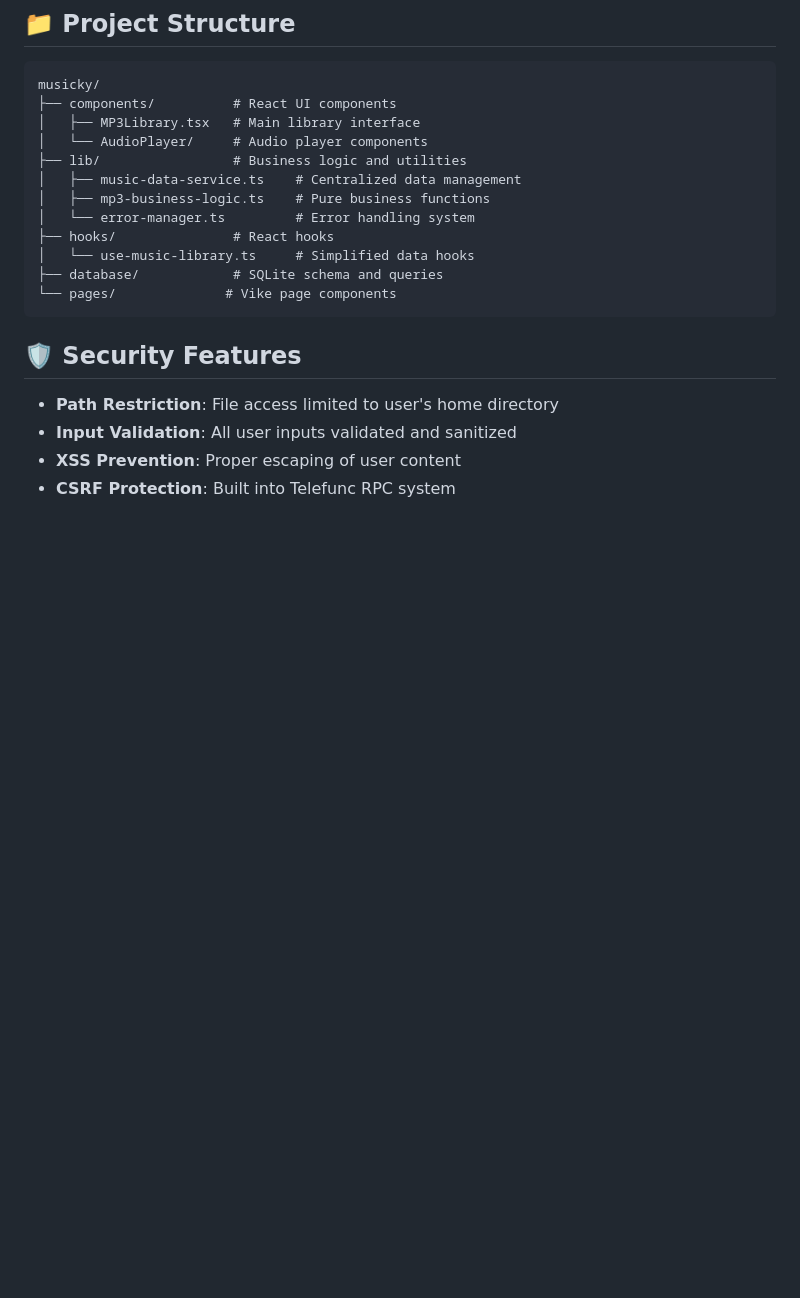
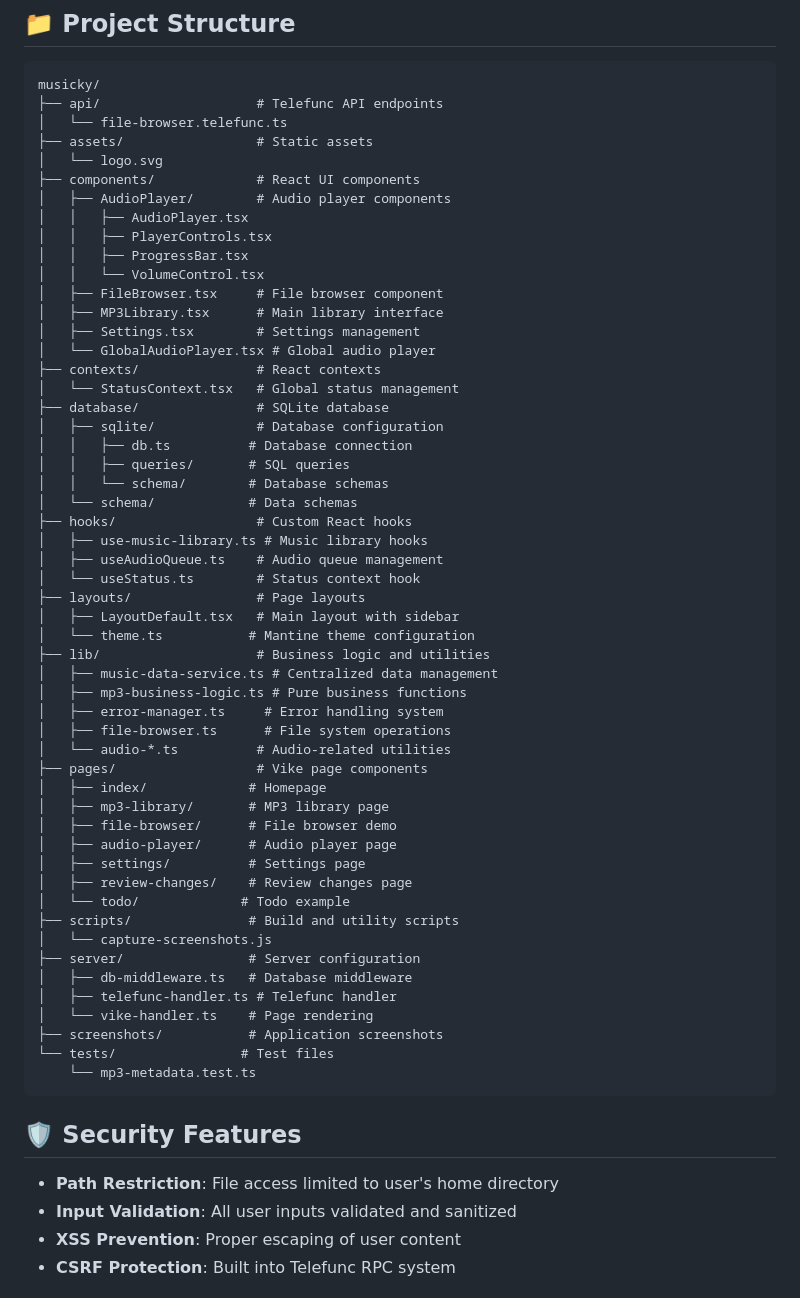
Before and after one commit to abossard/musicky, a Markdown page: README.md, the part around one of its changes. GitHub-like rendering; blank space fills up the shorter version.

Commit message:
Update README with emojis and accurate project structure
Co-authored-by: abossard <86611+abossard@users.noreply.github.com>

````diff
--- a/README.md
+++ b/README.md
@@ -129,17 +129,58 @@ Organize your tracks using hashtag-based phases:
 
 ```
 musicky/
-├── components/          # React UI components
-│   ├── MP3Library.tsx   # Main library interface
-│   └── AudioPlayer/     # Audio player components
-├── lib/                 # Business logic and utilities
-│   ├── music-data-service.ts    # Centralized data management
-│   ├── mp3-business-logic.ts    # Pure business functions
-│   └── error-manager.ts         # Error handling system
-├── hooks/               # React hooks
-│   └── use-music-library.ts     # Simplified data hooks
-├── database/            # SQLite schema and queries
-└── pages/              # Vike page components
+├── api/                    # Telefunc API endpoints
+│   └── file-browser.telefunc.ts
+├── assets/                 # Static assets
+│   └── logo.svg
+├── components/             # React UI components
+│   ├── AudioPlayer/        # Audio player components
+│   │   ├── AudioPlayer.tsx
+│   │   ├── PlayerControls.tsx
+│   │   ├── ProgressBar.tsx
+│   │   └── VolumeControl.tsx
+│   ├── FileBrowser.tsx     # File browser component
+│   ├── MP3Library.tsx      # Main library interface
+│   ├── Settings.tsx        # Settings management
+│   └── GlobalAudioPlayer.tsx # Global audio player
+├── contexts/               # React contexts
+│   └── StatusContext.tsx   # Global status management
+├── database/               # SQLite database
+│   ├── sqlite/             # Database configuration
+│   │   ├── db.ts          # Database connection
+│   │   ├── queries/       # SQL queries
+│   │   └── schema/        # Database schemas
+│   └── schema/            # Data schemas
+├── hooks/                  # Custom React hooks
+│   ├── use-music-library.ts # Music library hooks
+│   ├── useAudioQueue.ts    # Audio queue management
+│   └── useStatus.ts        # Status context hook
+├── layouts/                # Page layouts
+│   ├── LayoutDefault.tsx   # Main layout with sidebar
+│   └── theme.ts           # Mantine theme configuration
+├── lib/                    # Business logic and utilities
+│   ├── music-data-service.ts # Centralized data management
+│   ├── mp3-business-logic.ts # Pure business functions
+│   ├── error-manager.ts     # Error handling system
+│   ├── file-browser.ts      # File system operations
+│   └── audio-*.ts          # Audio-related utilities
+├── pages/                  # Vike page components
+│   ├── index/             # Homepage
+│   ├── mp3-library/       # MP3 library page
+│   ├── file-browser/      # File browser demo
+│   ├── audio-player/      # Audio player page
+│   ├── settings/          # Settings page
+│   ├── review-changes/    # Review changes page
+│   └── todo/             # Todo example
+├── scripts/               # Build and utility scripts
+│   └── capture-screenshots.js
+├── server/                # Server configuration
+│   ├── db-middleware.ts   # Database middleware
+│   ├── telefunc-handler.ts # Telefunc handler
+│   └── vike-handler.ts    # Page rendering
+├── screenshots/           # Application screenshots
+└── tests/                # Test files
+    └── mp3-metadata.test.ts
 ```
 
 ## 🛡️ Security Features
````
Also changed, not shown: other parts of README.md (+29 -17 lines).
